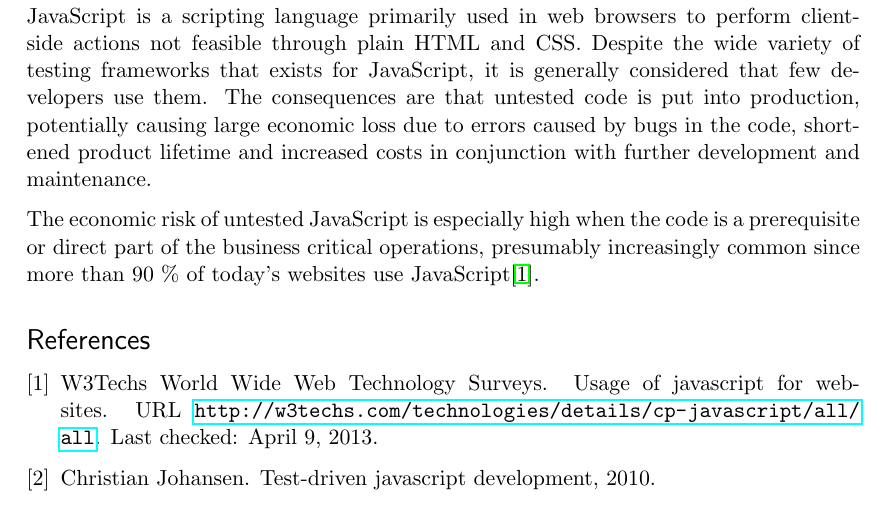
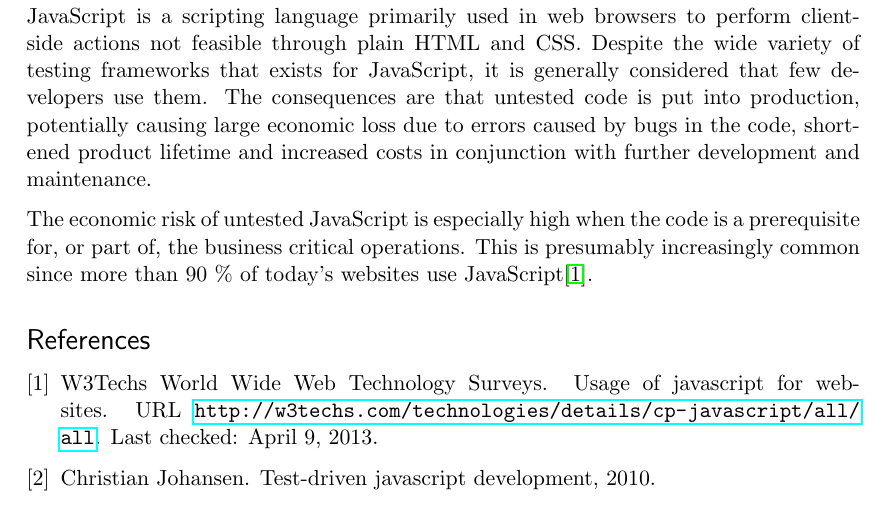
Before and after one commit to emilwall/exjobb, a LaTeX thesis (exjobb_thesis_emilwall.tex): part of page 9 of 9, cut so that both start at the same text. Compiled offline with pdfLaTeX.

Commit message:
Change wording to increase readability

```diff
--- a/exjobb_thesis_emilwall.tex
+++ b/exjobb_thesis_emilwall.tex
@@ -75,7 +75,7 @@ Thanks goes to my supervisor Jimmy Larsson for providing me with valuable feedba
 
 JavaScript is a scripting language primarily used in web browsers to perform client-side actions not feasible through plain HTML and CSS. Despite the wide variety of testing frameworks that exists for JavaScript, it is generally considered that few developers use them. The consequences are that untested code is put into production, potentially causing large economic loss due to errors caused by bugs in the code, shortened product lifetime and increased costs in conjunction with further development and maintenance.
 
-The economic risk of untested JavaScript is especially high when the code is a prerequisite or direct part of the business critical operations, presumably increasingly common since more than 90 \% of today's websites use JavaScript\citep{BusinessJavascript}.
+The economic risk of untested JavaScript is especially high when the code is a prerequisite for, or part of, the business critical operations. This is presumably increasingly common since more than 90 \% of today's websites use JavaScript\citep{BusinessJavascript}.
 
 \begin{comment}
 
```
